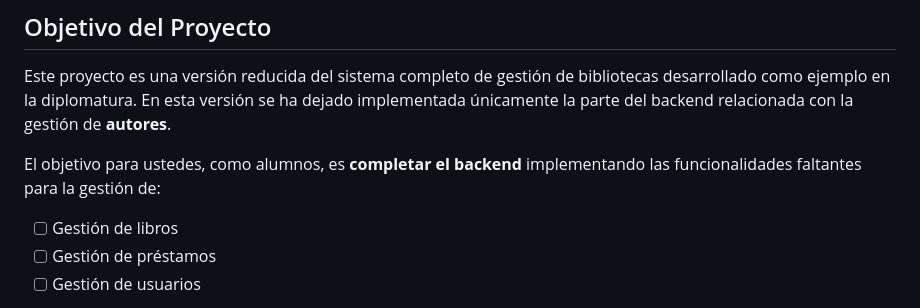
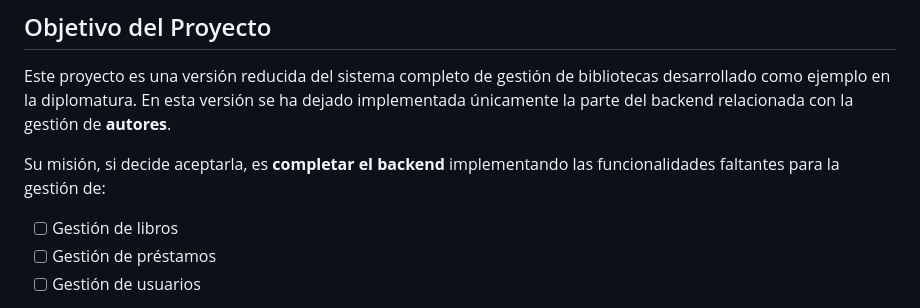
Before and after one commit to pabloperezutn-svg/diplomatura-python-bases, a Markdown page: README.md, the part around the change. Drawn GitHub-style.

```diff
--- a/README.md
+++ b/README.md
@@ -4,7 +4,7 @@
 
 Este proyecto es una versión reducida del sistema completo de gestión de bibliotecas desarrollado como ejemplo en la diplomatura. En esta versión se ha dejado implementada únicamente la parte del backend relacionada con la gestión de **autores**.
 
-El objetivo para ustedes, como alumnos, es **completar el backend** implementando las funcionalidades faltantes para la gestión de:
+Su misión, si decide aceptarla, es **completar el backend** implementando las funcionalidades faltantes para la gestión de:
 
 - [ ] Gestión de libros
 - [ ] Gestión de préstamos
```
